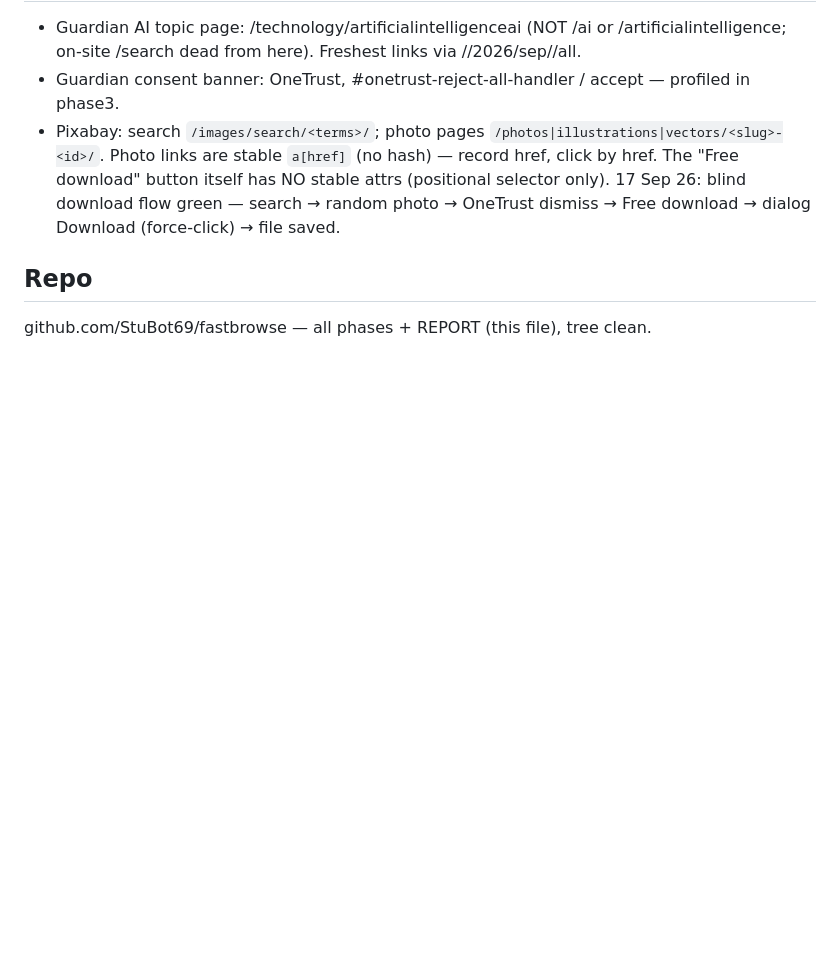
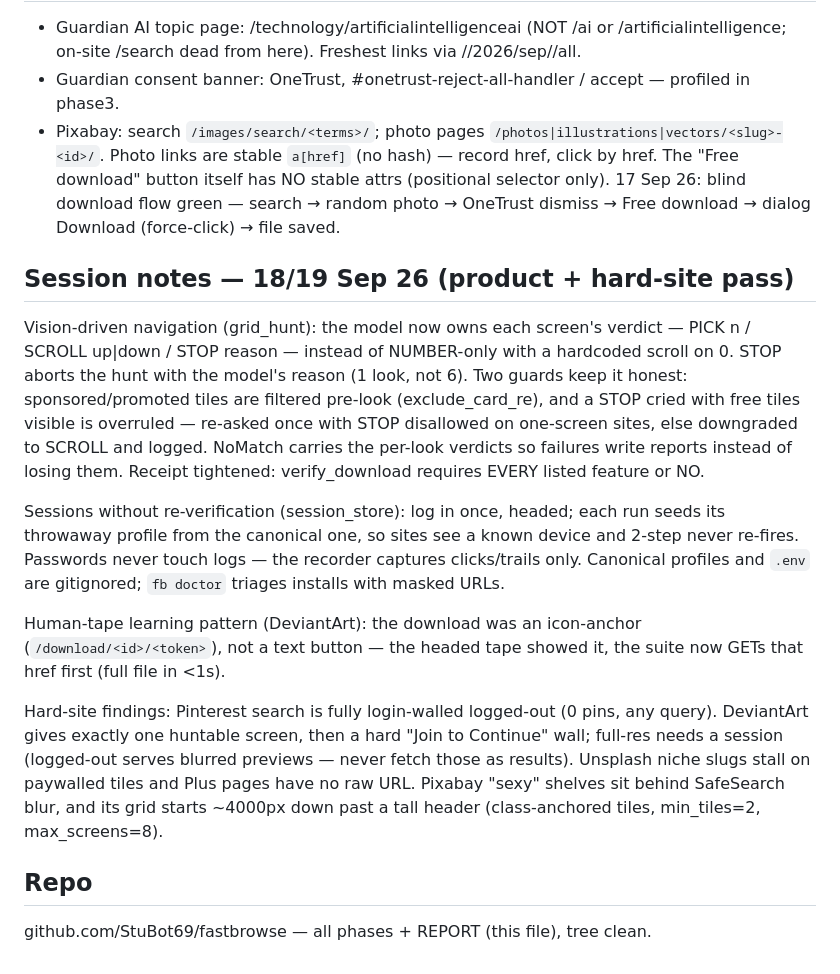
Before and after one commit to StuBot69/fastbrowse, a Markdown page: REPORT.md, the part around the change. Rendered like a GitHub page; blank space fills up the shorter version.

Commit message:
docs: REPORT session notes — verdict loop, session seeding, hard-site findings

```diff
--- a/REPORT.md
+++ b/REPORT.md
@@ -73,5 +73,36 @@ only where knowledge is missing, cheap watchers everywhere else.
   17 Sep 26: blind download flow green — search → random photo → OneTrust
   dismiss → Free download → dialog Download (force-click) → file saved.
 
+## Session notes — 18/19 Sep 26 (product + hard-site pass)
+
+Vision-driven navigation (grid_hunt): the model now owns each screen's
+verdict — PICK n / SCROLL up|down / STOP reason — instead of NUMBER-only
+with a hardcoded scroll on 0. STOP aborts the hunt with the model's
+reason (1 look, not 6). Two guards keep it honest: sponsored/promoted
+tiles are filtered pre-look (exclude_card_re), and a STOP cried with
+free tiles visible is overruled — re-asked once with STOP disallowed on
+one-screen sites, else downgraded to SCROLL and logged. NoMatch carries
+the per-look verdicts so failures write reports instead of losing them.
+Receipt tightened: verify_download requires EVERY listed feature or NO.
+
+Sessions without re-verification (session_store): log in once, headed;
+each run seeds its throwaway profile from the canonical one, so sites
+see a known device and 2-step never re-fires. Passwords never touch
+logs — the recorder captures clicks/trails only. Canonical profiles and
+`.env` are gitignored; `fb doctor` triages installs with masked URLs.
+
+Human-tape learning pattern (DeviantArt): the download was an
+icon-anchor (`/download/<id>/<token>`), not a text button — the headed
+tape showed it, the suite now GETs that href first (full file in <1s).
+
+Hard-site findings: Pinterest search is fully login-walled logged-out
+(0 pins, any query). DeviantArt gives exactly one huntable screen, then
+a hard "Join to Continue" wall; full-res needs a session (logged-out
+serves blurred previews — never fetch those as results). Unsplash niche
+slugs stall on paywalled tiles and Plus pages have no raw URL. Pixabay
+"sexy" shelves sit behind SafeSearch blur, and its grid starts ~4000px
+down past a tall header (class-anchored tiles, min_tiles=2,
+max_screens=8).
+
 ## Repo
 github.com/StuBot69/fastbrowse — all phases + REPORT (this file), tree clean.
```
